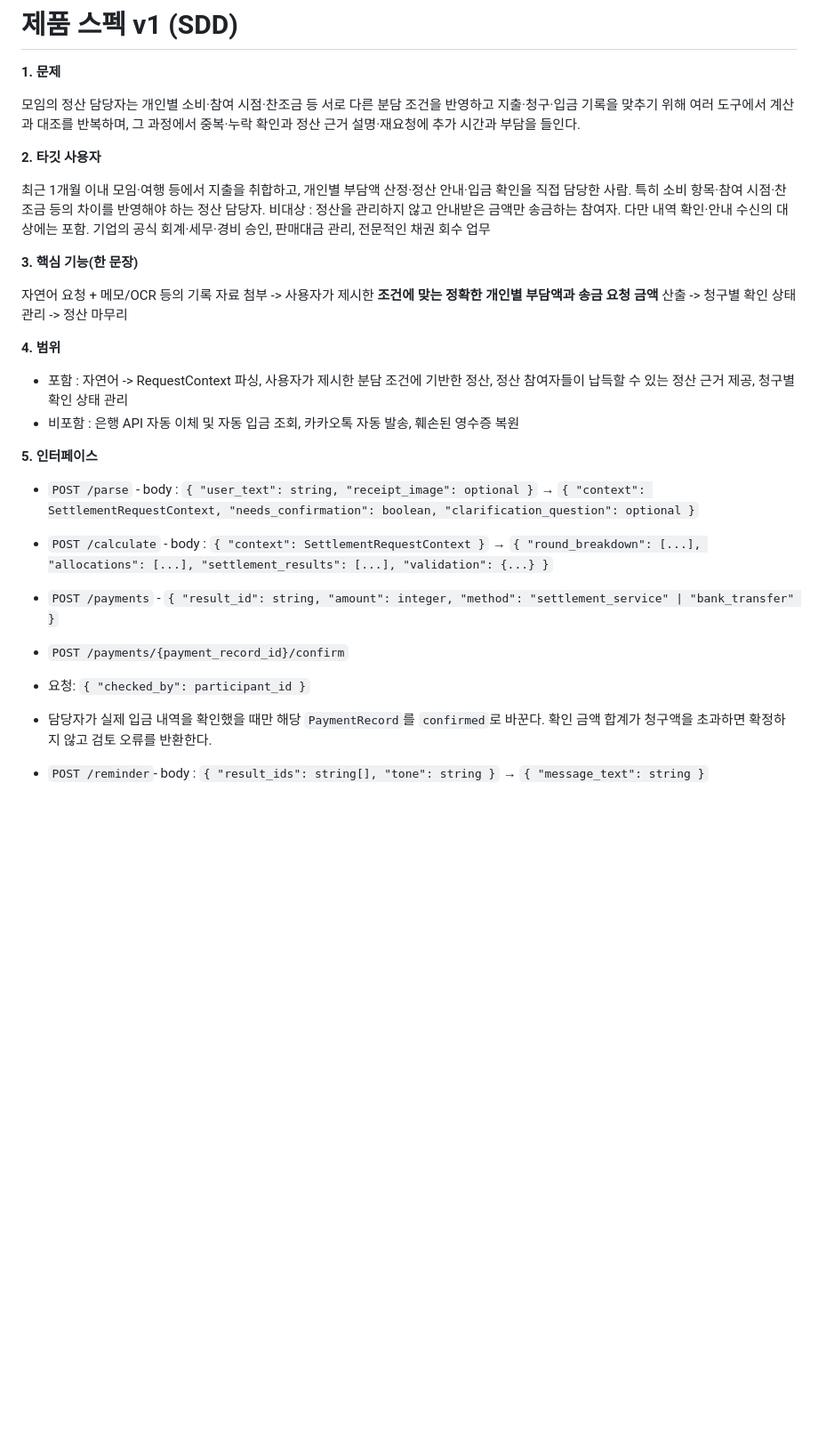
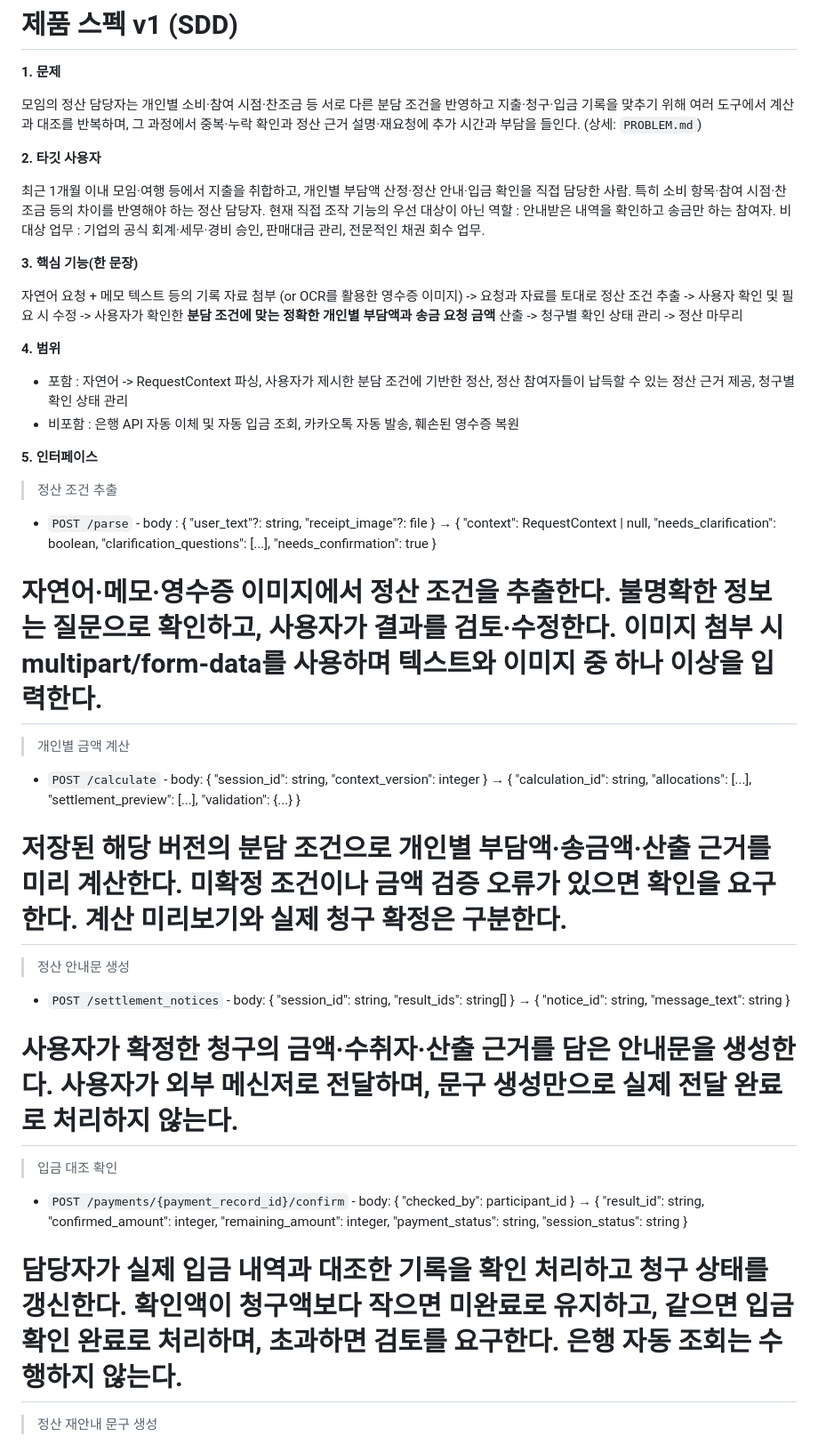
Before and after one commit to jonggurii/detox, a Markdown page: docs/SPEC.md, the part around one of its changes. Shown at 89% size. Drawn GitHub-style; blank space fills up the shorter version.

Commit message:
Edit v2 SPEC.md

```diff
--- a/docs/SPEC.md
+++ b/docs/SPEC.md
@@ -2,16 +2,17 @@
 
 **1. 문제**
 
-모임의 정산 담당자는 개인별 소비·참여 시점·찬조금 등 서로 다른 분담 조건을 반영하고 지출·청구·입금 기록을 맞추기 위해 여러 도구에서 계산과 대조를 반복하며, 그 과정에서 중복·누락 확인과 정산 근거 설명·재요청에 추가 시간과 부담을 들인다.
+모임의 정산 담당자는 개인별 소비·참여 시점·찬조금 등 서로 다른 분담 조건을 반영하고 지출·청구·입금 기록을 맞추기 위해 여러 도구에서 계산과 대조를 반복하며, 그 과정에서 중복·누락 확인과 정산 근거 설명·재요청에 추가 시간과 부담을 들인다. (상세: `PROBLEM.md`)
 
 **2. 타깃 사용자**
 
 최근 1개월 이내 모임·여행 등에서 지출을 취합하고, 개인별 부담액 산정·정산 안내·입금 확인을 직접 담당한 사람. 특히 소비 항목·참여 시점·찬조금 등의 차이를 반영해야 하는 정산 담당자.
-비대상 : 정산을 관리하지 않고 안내받은 금액만 송금하는 참여자. 다만 내역 확인·안내 수신의 대상에는 포함. 기업의 공식 회계·세무·경비 승인, 판매대금 관리, 전문적인 채권 회수 업무
+현재 직접 조작 기능의 우선 대상이 아닌 역할 : 안내받은 내역을 확인하고 송금만 하는 참여자.
+비대상 업무 : 기업의 공식 회계·세무·경비 승인, 판매대금 관리, 전문적인 채권 회수 업무.
 
 **3. 핵심 기능(한 문장)**
 
-자연어 요청 + 메모/OCR 등의 기록 자료 첨부 -> 사용자가 제시한 **조건에 맞는 정확한 개인별 부담액과 송금 요청 금액** 산출 -> 청구별 확인 상태 관리 -> 정산 마무리
+자연어 요청 + 메모 텍스트 등의 기록 자료 첨부 (or OCR를 활용한 영수증 이미지) -> 요청과 자료를 토대로 정산 조건 추출 -> 사용자 확인 및 필요 시 수정 -> 사용자가 확인한 **분담 조건에 맞는 정확한 개인별 부담액과 송금 요청 금액** 산출 -> 청구별 확인 상태 관리 -> 정산 마무리
 
 **4. 범위**
 
@@ -20,16 +21,29 @@
 
 **5. 인터페이스**
 
-- `POST /parse` - body : `{ "user_text": string, "receipt_image": optional }` → `{ "context": SettlementRequestContext, "needs_confirmation": boolean, "clarification_question": optional }`
+> 정산 조건 추출
 
+- `POST /parse` - body : { "user_text"?: string, "receipt_image"?: file } → { "context": RequestContext | null, "needs_clarification": boolean, "clarification_questions": [...], "needs_confirmation": true }
 
-- `POST /calculate` - body : `{ "context": SettlementRequestContext }` → `{ "round_breakdown": [...], "allocations": [...], "settlement_results": [...], "validation": {...} }`
+# 자연어·메모·영수증 이미지에서 정산 조건을 추출한다. 불명확한 정보는 질문으로 확인하고, 사용자가 결과를 검토·수정한다. 이미지 첨부 시 multipart/form-data를 사용하며 텍스트와 이미지 중 하나 이상을 입력한다.
 
-- `POST /payments` - `{ "result_id": string, "amount": integer, "method": "settlement_service" | "bank_transfer" }`
+> 개인별 금액 계산
 
-- `POST /payments/{payment_record_id}/confirm`
+- `POST /calculate` - body: { "session_id": string, "context_version": integer } → { "calculation_id": string, "allocations": [...], "settlement_preview": [...], "validation": {...} }
 
-- 요청: `{ "checked_by": participant_id }`
-- 담당자가 실제 입금 내역을 확인했을 때만 해당 `PaymentRecord`를 `confirmed`로 바꾼다. 확인 금액 합계가 청구액을 초과하면 확정하지 않고 검토 오류를 반환한다.
+# 저장된 해당 버전의 분담 조건으로 개인별 부담액·송금액·산출 근거를 미리 계산한다. 미확정 조건이나 금액 검증 오류가 있으면 확인을 요구한다. 계산 미리보기와 실제 청구 확정은 구분한다.
 
-- `POST /reminder`- body : `{ "result_ids": string[], "tone": string }` → `{ "message_text": string }`
+> 정산 안내문 생성
+
+- `POST /settlement_notices` - body: { "session_id": string, "result_ids": string[] } → { "notice_id": string, "message_text": string }
+
+# 사용자가 확정한 청구의 금액·수취자·산출 근거를 담은 안내문을 생성한다. 사용자가 외부 메신저로 전달하며, 문구 생성만으로 실제 전달 완료로 처리하지 않는다.
+
+> 입금 대조 확인
+
+- `POST /payments/{payment_record_id}/confirm` - body: { "checked_by": participant_id } → { "result_id": string, "confirmed_amount": integer, "remaining_amount": integer, "payment_status": string, "session_status": string }
+
+# 담당자가 실제 입금 내역과 대조한 기록을 확인 처리하고 청구 상태를 갱신한다. 확인액이 청구액보다 작으면 미완료로 유지하고, 같으면 입금 확인 완료로 처리하며, 초과하면 검토를 요구한다. 은행 자동 조회는 수행하지 않는다.
+
+> 정산 재안내 문구 생성
+
```
Also changed, not shown: other parts of docs/SPEC.md (+15 -6 lines), docs/PROBLEM.md (+1 -1 lines).
